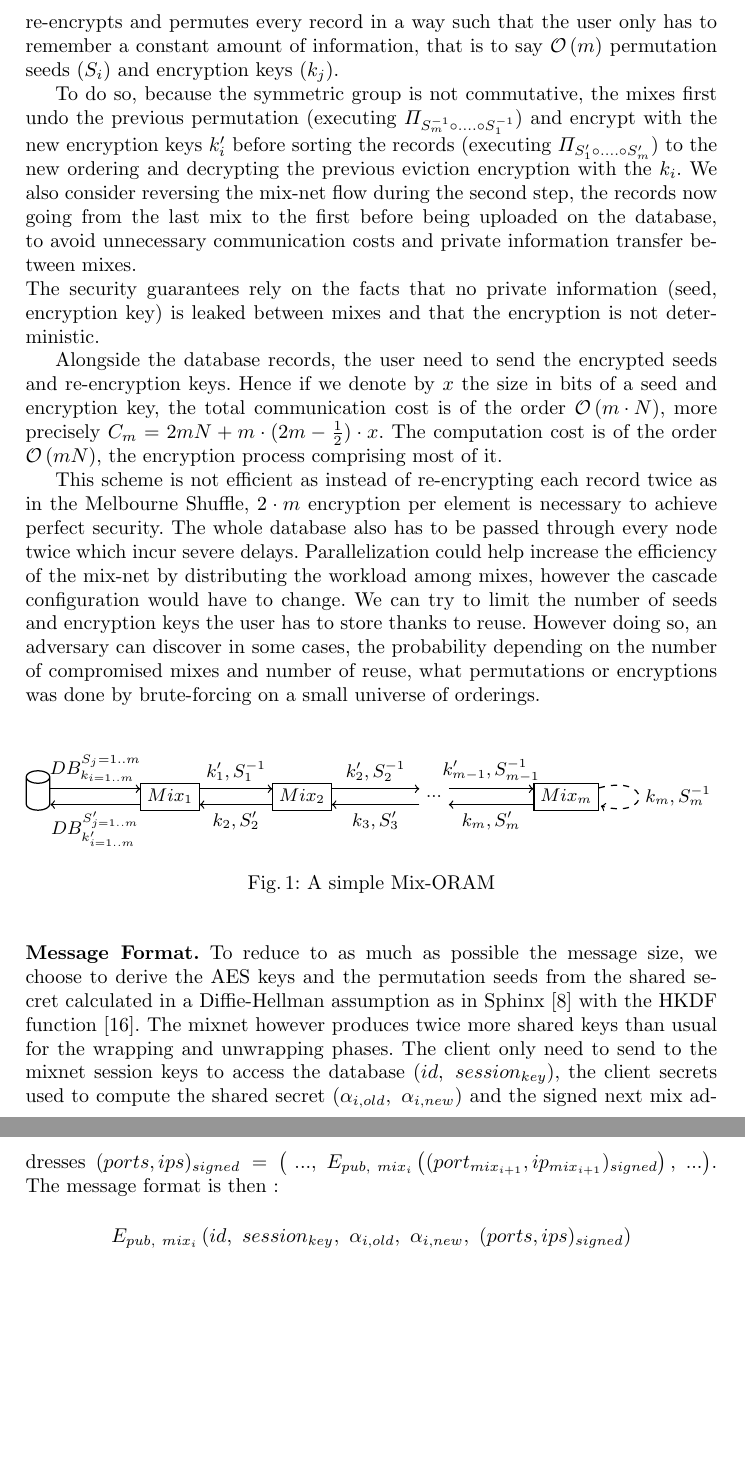
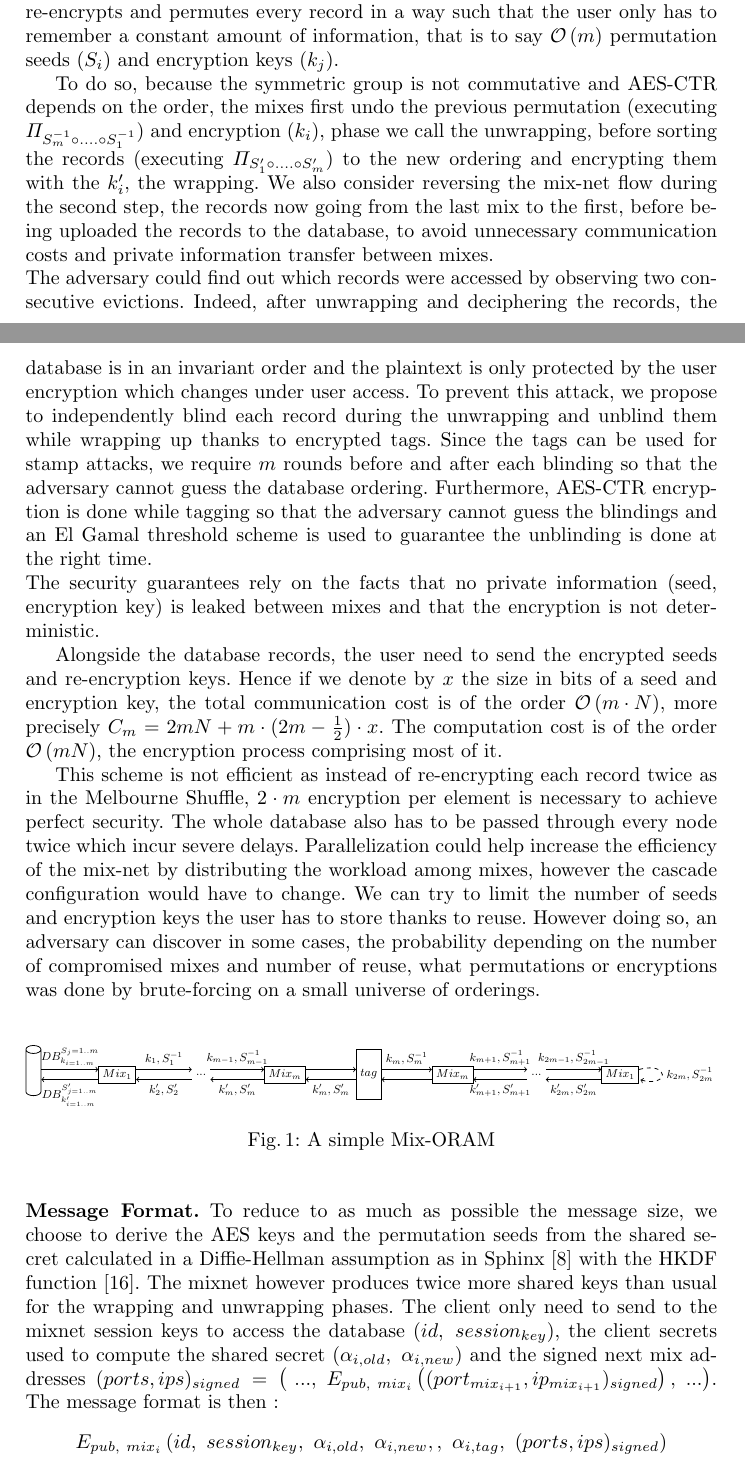
Before and after one commit to rrtoledo/mix-oram, a LaTeX paper (oram/mix_oram.tex): two parts of pages 6 and 7 of 21 before the commit and two parts of pages 5 and 6 of 21 after it, joined at a grey line, cut so that both start at the same text, the shorter picture padded with empty space. Compiled offline with pdfLaTeX.

Commit message:
add tag in cascade

```diff
--- a/oram/mix_oram.tex
+++ b/oram/mix_oram.tex
@@ -184,7 +180,8 @@ After looking at a simple but impractical Mix-ORAM we will look closely at the e
 We consider here the basic case where the whole database is sent through a cascade mix-net during the eviction process as shown in Fig.\ref{fig:ASMO}.
 Each of the mixes re-encrypts and permutes every record in a way such that the user only has to remember a constant amount of information, that is to say $\mathcal{O}\left ( m \right )$ permutation seeds ($S_i$) and encryption keys ($k_j$).
 
-To do so, because the symmetric group is not commutative, the mixes first undo the previous permutation (executing $\Pi_{S_m^{-1} \circ .... \circ S_1^{-1}}$) and encrypt with the new encryption keys $k'_i$ before sorting the records (executing $\Pi_{S_1' \circ .... \circ S_m'}$) to the new ordering and decrypting the previous eviction encryption with the $k_i$. We also consider reversing the mix-net flow during the second step, the records now going from the last mix to the first before being uploaded on the database, to avoid unnecessary communication costs and private information transfer between mixes.\\
+To do so, because the symmetric group is not commutative and AES-CTR depends on the order, the mixes first undo the previous permutation (executing $\Pi_{S_m^{-1} \circ .... \circ S_1^{-1}}$) and encryption ($k_i$), phase we call the unwrapping, before sorting the records (executing $\Pi_{S_1' \circ .... \circ S_m'}$) to the new ordering and encrypting  them with the $k_i'$, the wrapping. We also consider reversing the mix-net flow during the second step, the records now going from the last mix to the first, before being uploaded the records to the database, to avoid unnecessary communication costs and private information transfer between mixes.\\
+The adversary could find out which records were accessed by observing two consecutive evictions. Indeed, after unwrapping and deciphering the records, the database is in an invariant order and the plaintext is only protected by the user encryption which changes under user access. To prevent this attack, we propose to independently blind each record during the unwrapping and unblind them while wrapping up thanks to encrypted tags. Since the tags can be used for stamp attacks, we require $m$ rounds before and after each blinding so that the adversary cannot guess the database ordering. Furthermore, AES-CTR encryption is done while tagging so that the adversary cannot guess the blindings and an El Gamal threshold scheme is used to guarantee the unblinding is done at the right time.\\
 The security guarantees rely on the facts that no private information (seed, encryption key) is leaked between mixes and that the encryption is not deterministic.
 
 Alongside the database records, the user need to send the encrypted seeds and re-encryption keys. Hence if we denote by $x$ the size in bits of a seed and encryption key, the total communication cost is of the order $\mathcal{O}\left ( m\cdot N \right )$, more precisely $C_m=2mN + m\cdot(2m-\frac{1}{2})\cdot x$.
@@ -198,26 +195,38 @@ We can try to limit the number of seeds and encryption keys the user has to stor
 \begin{adjustbox}{width=\textwidth}
 \begin{tikzpicture}[->, auto, semithick,  node distance = 7em]
 \tikzstyle{every state}=[fill=white,draw=black,thick,text=black]
-\node[draw, cylinder, shape border rotate=90,minimum height=5ex,minimum width=3ex]    	(0)				  {};
+\node[draw, cylinder, shape border rotate=90,minimum height=10ex,minimum width=3ex]    	(0)				  {};
 \node[draw, rectangle]   		(A)[right of=0]   {\small $Mix_{1}$};
-\node[draw, rectangle]    		(B)[right of=A]   {\small $Mix_{2}$};
-\node[draw=none, fill=none]    		(X)[right of=B]   {\small $...$};
-\node[draw, rectangle]    		(Z)[right of=X]   {\small $Mix_m$};
+\node[draw=none, fill=none]    		(X)[right of=A]   {\small $...$};
+\node[draw, rectangle]    		(B)[right of=X]   {\small $Mix_m$};
+\node[draw, rectangle, minimum height=10ex]    		(T)[right of=B]   {\small $tag$};
+\node[draw, rectangle]    		(B')[right of=T]   {\small $Mix_m$};
+\node[draw=none, fill=none]    		(X')[right of=B']   {\small $...$};
+\node[draw, rectangle]   		(A')[right of=X']   {\small $Mix_{1}$};
 
 \path
 ([yshift=1ex]0.east) edge     	node{\small $DB_{k_{i=1..m}}^{S_j=1..m}$}    	([yshift=1ex]A.west)
 ([yshift=-1ex]A.west) edge     	node{\small $DB_{k'_{i=1..m}}^{S'_{j=1..m}}$}    	([yshift=-1ex]0.east)
 
-([yshift=1ex]A.east) edge     	node{\small $k_1',S_1^{-1}$}    	([yshift=1ex]B.west)
-([yshift=-1ex]B.west) edge     	node{\small $k_2,S_2'$}    	([yshift=-1ex]A.east)
+([yshift=1ex]A.east) edge     	node{\small $k_1,S_1^{-1}$}    	([yshift=1ex]X.west)
+([yshift=-1ex]X.west) edge     	node{\small $k_2',S_2'$}    	([yshift=-1ex]A.east)
 
-([yshift=1ex]B.east) edge     	node{\small $k_2',S_2^{-1}$}    	([yshift=1ex]X.west)
-([yshift=-1ex]X.west) edge     	node{\small $k_3,S_3'$}    	([yshift=-1ex]B.east)
+([yshift=1ex]X.east) edge     	node{\small $k_{m-1},S_{m-1}^{-1}$}    	([yshift=1ex]B.west)
+([yshift=-1ex]B.west) edge     	node{\small $k_{m}',S_{m}'$}    	([yshift=-1ex]X.east)
 
-([yshift=1ex]X.east) edge     	node{\small $k_{m-1}',S_{m-1}^{-1}$}    	([yshift=1ex]Z.west)
-([yshift=-1ex]Z.west) edge     	node{\small $k_m,S_m'$}    	([yshift=-1ex]X.east)
+([yshift=1ex]B.east) edge     	node{}    	([yshift=1ex]T.west)
+([yshift=-1ex]T.west) edge     	node{\small $k_{m}',S_{m}'$}    	([yshift=-1ex]B.east)
 
-(Z)    edge[loop right, dashed]    node{\small $k_m,S_m^{-1}$} (Z);
+([yshift=1ex]T.east) edge     	node{\small $k_{m},S_{m}^{-1}$}    	([yshift=1ex]B'.west)
+([yshift=-1ex]B'.west) edge     	node{}    	([yshift=-1ex]T.east)
+
+([yshift=1ex]B'.east) edge     	node{\small $k_{m+1},S_{m+1}^{-1}$}    	([yshift=1ex]X'.west)
+([yshift=-1ex]X'.west) edge     	node{\small $k_{m+1}',S_{m+1}'$}    	([yshift=-1ex]B'.east)
+
+([yshift=1ex]X'.east) edge     	node{\small $k_{2m-1},S_{2m-1}^{-1}$}    	([yshift=1ex]A'.west)
+([yshift=-1ex]A'.west) edge     	node{\small $k_{2m}',S_{2m}'$}    	([yshift=-1ex]X'.east)
+
+(A')    edge[loop right, dashed]    node{\small $k_{2m},S_{2m}^{-1}$} (A');
 
 \end{tikzpicture}
 \end{adjustbox}
@@ -232,7 +241,7 @@ We suppose each mix owns a pair of keys ($\ priv_i \in \mathbb{Z}_{q}^*$, $pub_i
 The client randomly chooses $x\in_\mathcal{R} \mathbb{Z}_q^*$ and sends to the mix $mix_i$ the element $\alpha_i=g^{x\cdot b_i}$ with $b_i$ a binding factors, the shared secret is then $s_i=pub_i^{x\cdot b_i}$.
 \fi
 The client only need to send to the mixnet session keys to access the database $(id,\ session_{key})$, the client secrets used to compute the shared secret $( \alpha_{i,old},\ \alpha_{i,new} )$ and the signed next mix addresses $(ports,ips)_{signed}= \left (\ ...,\ E_{pub,\ mix_{i}}\left ((port_{mix_{i+1}}, ip_{mix_{i+1}})_{signed}\right),\ ...\right)$.
-The message format is then : $$E_{pub,\ mix_i}\left(id,\ session_{key},\ \alpha_{i,old},\ \alpha_{i,new},\ (ports,ips)_{signed} \right)$$
+The message format is then : $$E_{pub,\ mix_i}\left(id,\ session_{key},\ \alpha_{i,old},\ \alpha_{i,new},,\ \alpha_{i,tag},\ (ports,ips)_{signed} \right)$$
 For 128-bit security, group elements can be expressed in just 32 bytes, we have thus a maximum message size of $+XXX + 2 \cdot 8 \cdot 32 + XXX$ \todo{}.\\
 
 We claim that this scheme is secure for an adversary willing to know which records were accessed. To do so, the adversary needs to have an invariant ordering, the one after wrapping up, and compare between successive evictions where the user's encryption has changed (or break the AES encryption of the uncompromised mixes).
```
Also changed, not shown: oram/mix_oram.tex (37 more changed lines).
